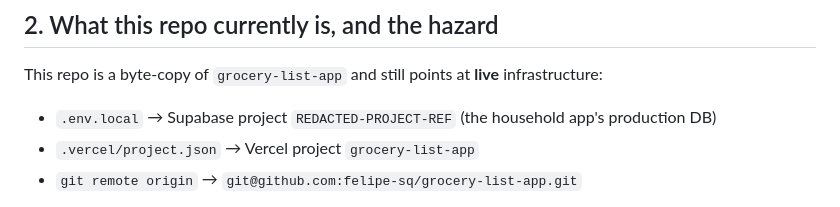
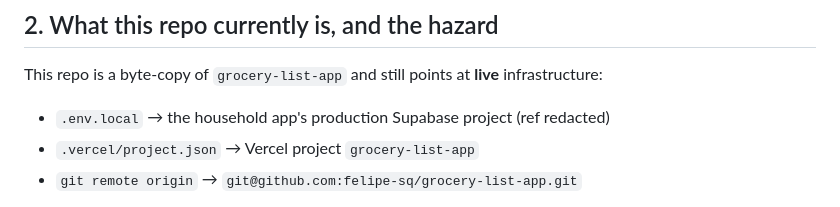
Before and after one commit to felipe-sq/simple-grocery-list, a Markdown page: docs/port-plan.md, the part around the change. Rendered like a GitHub page.

Commit message:
docs: redact live Supabase project ref from port plan
Co-Authored-By: Claude Opus 5 (1M context) <noreply@anthropic.com>

```diff
--- a/docs/port-plan.md
+++ b/docs/port-plan.md
@@ -40,7 +40,7 @@ achieved for free — no tenancy model, no row-level security, no `household_id`
 
 This repo is a byte-copy of `grocery-list-app` and still points at **live** infrastructure:
 
-- `.env.local` → Supabase project `REDACTED-PROJECT-REF` (the household app's production DB)
+- `.env.local` → the household app's production Supabase project (ref redacted)
 - `.vercel/project.json` → Vercel project `grocery-list-app`
 - `git remote origin` → `git@github.com:felipe-sq/grocery-list-app.git`
 
```
